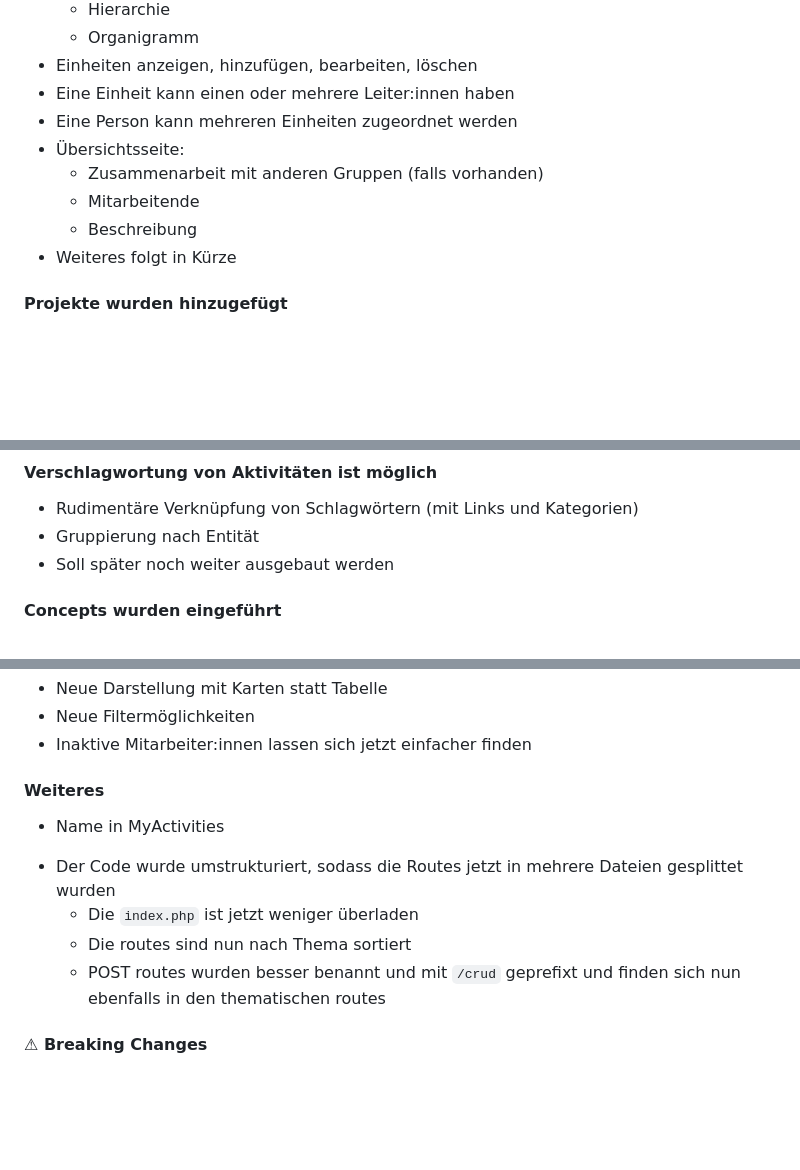
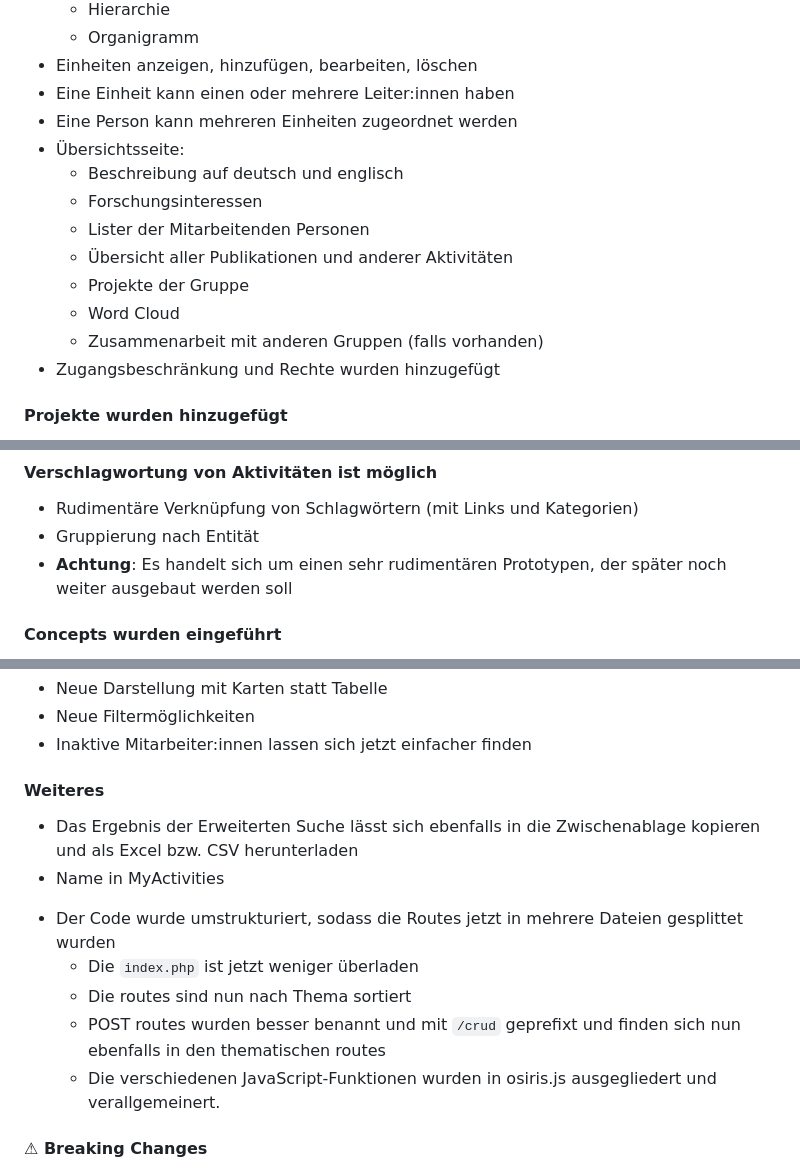
Before and after one commit to JKoblitz/osiris, a Markdown page: news.md, 3 parts joined by grey strips. GitHub-like rendering; blank space fills up the shorter version.

Commit message:
updated news

```diff
--- a/news.md
+++ b/news.md
@@ -26,10 +26,14 @@
 - Eine Einheit kann einen oder mehrere Leiter:innen haben
 - Eine Person kann mehreren Einheiten zugeordnet werden
 - Übersichtsseite:
+  - Beschreibung auf deutsch und englisch
+  - Forschungsinteressen
+  - Lister der Mitarbeitenden Personen
+  - Übersicht aller Publikationen und anderer Aktivitäten
+  - Projekte der Gruppe
+  - Word Cloud
   - Zusammenarbeit mit anderen Gruppen (falls vorhanden)
-  - Mitarbeitende
-  - Beschreibung
-- Weiteres folgt in Kürze
+- Zugangsbeschränkung und Rechte wurden hinzugefügt
 
 #### <i class="ph ph-tree-structure text-osiris"></i> Projekte wurden hinzugefügt
 - Projekte anzeigen, hinzufügen, bearbeiten, löschen
@@ -45,7 +49,7 @@
 #### <i class="ph ph-circles-three-plus text-osiris"></i> Verschlagwortung von Aktivitäten ist möglich
 - Rudimentäre Verknüpfung von Schlagwörtern (mit Links und Kategorien)
 - Gruppierung nach Entität
-- Soll später noch weiter ausgebaut werden
+- **Achtung**: Es handelt sich um einen sehr rudimentären Prototypen, der später noch weiter ausgebaut werden soll
 
 #### <i class="ph ph-lightbulb text-osiris"></i> Concepts wurden eingeführt
 - Konzepte werden von [OpenAlex](https://docs.openalex.org/api-entities/concepts) bezogen
@@ -113,12 +118,14 @@
 - Inaktive Mitarbeiter:innen lassen sich jetzt einfacher finden
 
 #### <i class="ph ph-star text-osiris"></i> Weiteres
+- Das Ergebnis der Erweiterten Suche lässt sich ebenfalls in die Zwischenablage kopieren und als Excel bzw. CSV herunterladen
 - Name in MyActivities
 <!-- - *Neue Achievements* -->
 - Der Code wurde umstrukturiert, sodass die Routes jetzt in mehrere Dateien gesplittet wurden
   - Die `index.php` ist jetzt weniger überladen
   - Die routes sind nun nach Thema sortiert
   - POST routes wurden besser benannt und mit `/crud` geprefixt und finden sich nun ebenfalls in den thematischen routes
+  - Die verschiedenen JavaScript-Funktionen wurden in osiris.js ausgegliedert und verallgemeinert.
 
 #### ⚠ Breaking Changes
 
```
Also changed, not shown: other parts of news.md (+1 -0 lines).
